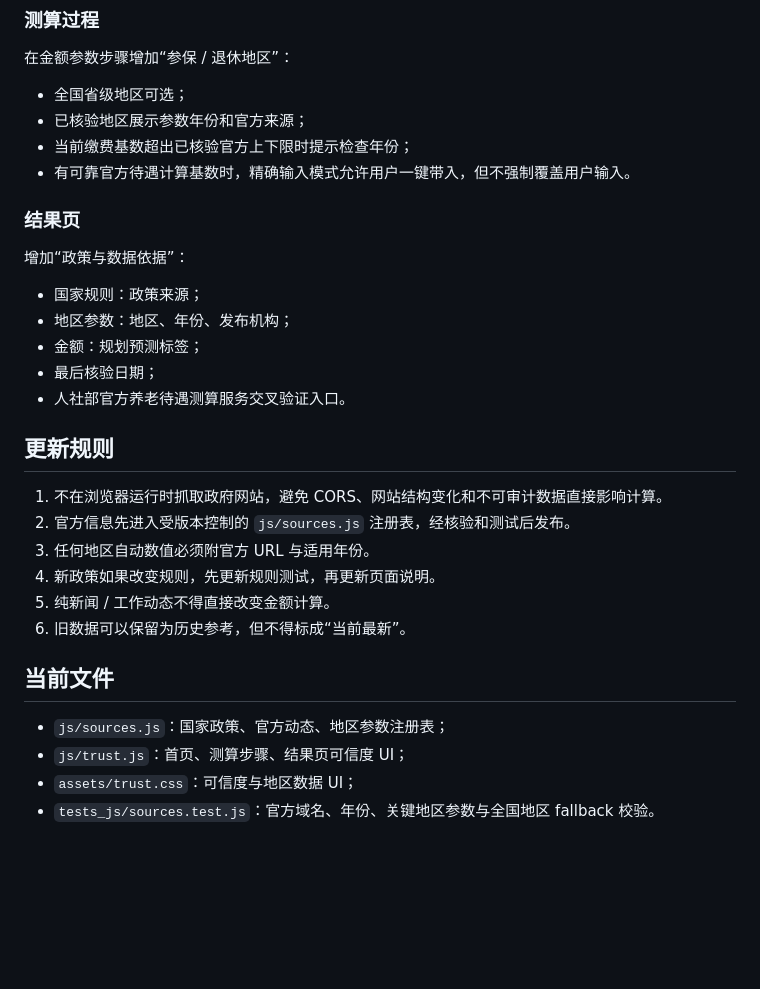
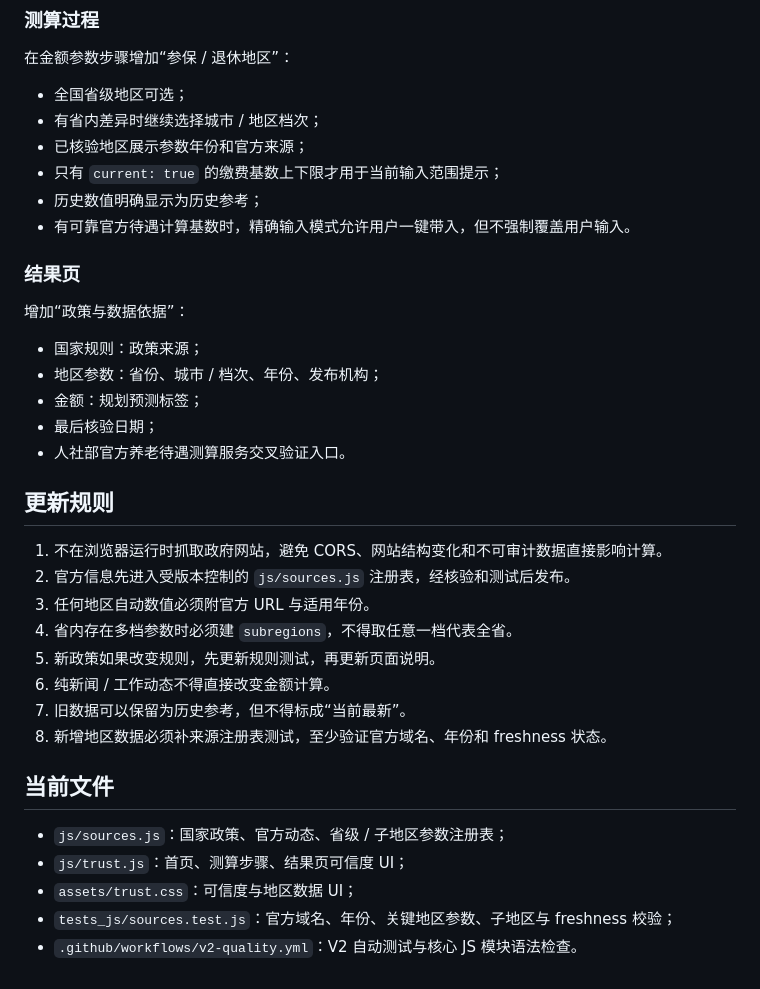
Before and after one commit to Jihai123/yanglao, a Markdown page: docs/V2_TRUST_AND_REGION.md, the part around one of its changes. GitHub-like rendering; blank space fills up the shorter version.

```diff
--- a/docs/V2_TRUST_AND_REGION.md
+++ b/docs/V2_TRUST_AND_REGION.md
@@ -80,8 +112,10 @@
 在金额参数步骤增加“参保 / 退休地区”：
 
 - 全国省级地区可选；
+- 有省内差异时继续选择城市 / 地区档次；
 - 已核验地区展示参数年份和官方来源；
-- 当前缴费基数超出已核验官方上下限时提示检查年份；
+- 只有 `current: true` 的缴费基数上下限才用于当前输入范围提示；
+- 历史数值明确显示为历史参考；
 - 有可靠官方待遇计算基数时，精确输入模式允许用户一键带入，但不强制覆盖用户输入。
 
 ### 结果页
@@ -89,7 +123,7 @@
 增加“政策与数据依据”：
 
 - 国家规则：政策来源；
-- 地区参数：地区、年份、发布机构；
+- 地区参数：省份、城市 / 档次、年份、发布机构；
 - 金额：规划预测标签；
 - 最后核验日期；
 - 人社部官方养老待遇测算服务交叉验证入口。
@@ -99,13 +133,16 @@
 1. 不在浏览器运行时抓取政府网站，避免 CORS、网站结构变化和不可审计数据直接影响计算。
 2. 官方信息先进入受版本控制的 `js/sources.js` 注册表，经核验和测试后发布。
 3. 任何地区自动数值必须附官方 URL 与适用年份。
-4. 新政策如果改变规则，先更新规则测试，再更新页面说明。
-5. 纯新闻 / 工作动态不得直接改变金额计算。
-6. 旧数据可以保留为历史参考，但不得标成“当前最新”。
+4. 省内存在多档参数时必须建 `subregions`，不得取任意一档代表全省。
+5. 新政策如果改变规则，先更新规则测试，再更新页面说明。
+6. 纯新闻 / 工作动态不得直接改变金额计算。
+7. 旧数据可以保留为历史参考，但不得标成“当前最新”。
+8. 新增地区数据必须补来源注册表测试，至少验证官方域名、年份和 freshness 状态。
 
 ## 当前文件
 
-- `js/sources.js`：国家政策、官方动态、地区参数注册表；
+- `js/sources.js`：国家政策、官方动态、省级 / 子地区参数注册表；
 - `js/trust.js`：首页、测算步骤、结果页可信度 UI；
 - `assets/trust.css`：可信度与地区数据 UI；
-- `tests_js/sources.test.js`：官方域名、年份、关键地区参数与全国地区 fallback 校验。
+- `tests_js/sources.test.js`：官方域名、年份、关键地区参数、子地区与 freshness 校验；
+- `.github/workflows/v2-quality.yml`：V2 自动测试与核心 JS 模块语法检查。
```
Also changed, not shown: other parts of docs/V2_TRUST_AND_REGION.md (+38 -6 lines).
